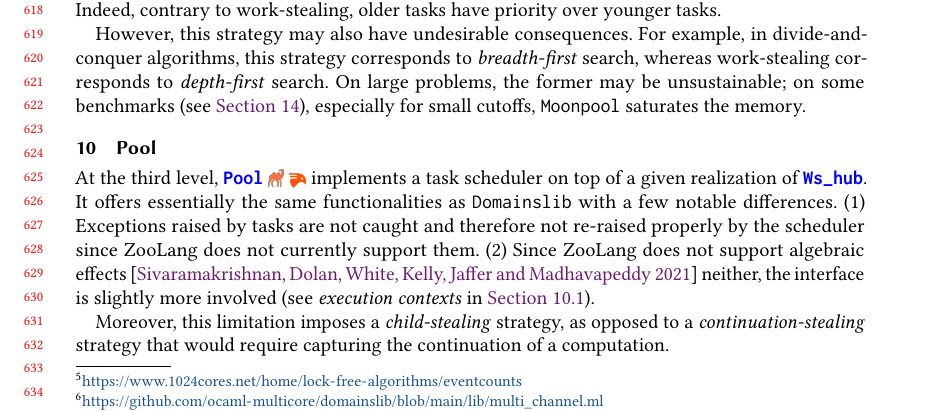
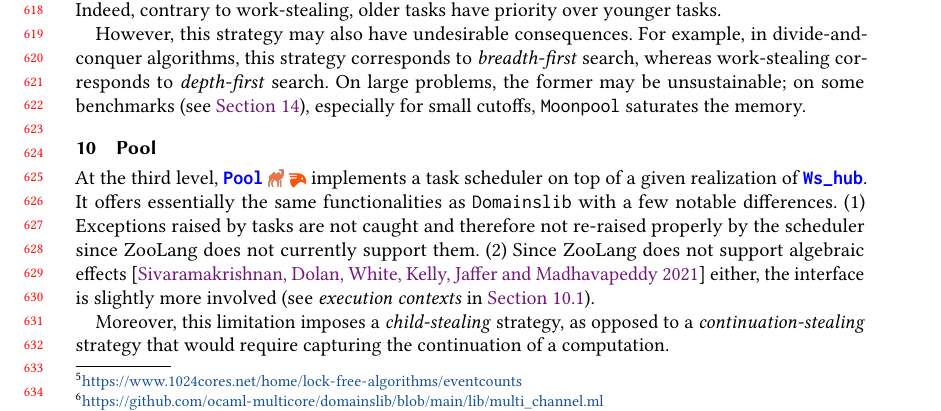
Before and after one commit to clef-men/article_parabs_pldi, a LaTeX paper (main.tex, which reads parabs/pool.tex): part of page 13 of 27, cut so that both start at the same text. Compiled offline with pdfLaTeX.

Commit message:
Parabs: Typo.

```diff
--- a/parabs/pool.tex
+++ b/parabs/pool.tex
@@ -4,7 +4,7 @@
 At the third level, \ocamlinline{Pool}~\refLibTheoriesFile{zoo_parabs/pool} implements a task scheduler on top of a given realization of \ocamlinline{Ws_hub}.
 It offers essentially the same functionalities as \Domainslib with a few notable differences.
 (1) Exceptions raised by tasks are not caught and therefore not re-raised properly by the scheduler since \ZooLang does not currently support them.
-(2) Since \ZooLang does not support algebraic effects~\citep{DBLP:conf/pldi/Sivaramakrishnan21} neither, the interface is slightly more involved (see \emph{execution contexts} in \cref{sec:parabs_pool_spec}).
+(2) Since \ZooLang does not support algebraic effects~\citep{DBLP:conf/pldi/Sivaramakrishnan21} either, the interface is slightly more involved (see \emph{execution contexts} in \cref{sec:parabs_pool_spec}).
 
 Moreover, this limitation imposes a \emph{child-stealing} strategy, as opposed to a \emph{continuation-stealing} strategy that would require capturing the continuation of a computation.
 
```
